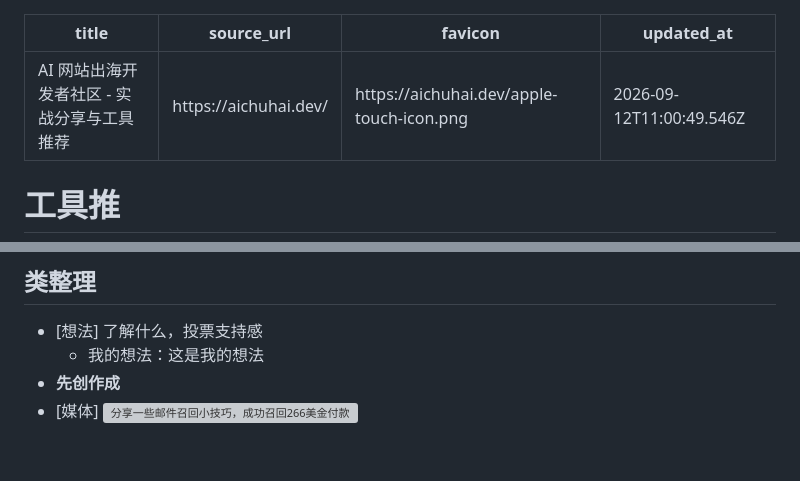
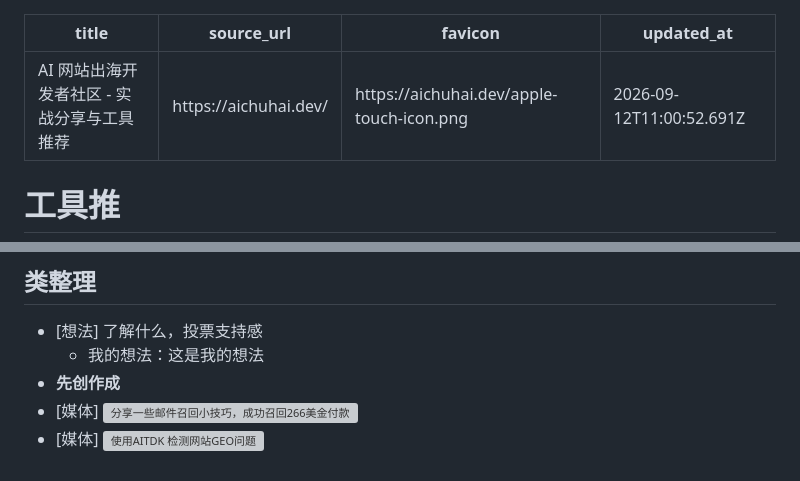
Before and after one commit to blackCY/web-highlighter-notes, a Markdown page: notes/AI 网站出海开发者社区 - 实战分享与工具推荐.md, 2 parts joined by grey strips. GitHub-like rendering; grey boxes are pictures that could not be loaded.

Commit message:
notes: update aichuhai.dev

```diff
--- a/notes/AI 网站出海开发者社区 - 实战分享与工具推荐.md
+++ b/notes/AI 网站出海开发者社区 - 实战分享与工具推荐.md
@@ -2,7 +2,7 @@
 title: "AI 网站出海开发者社区 - 实战分享与工具推荐"
 source_url: "https://aichuhai.dev/"
 favicon: "https://aichuhai.dev/apple-touch-icon.png"
-updated_at: "2026-09-12T11:00:49.546Z"
+updated_at: "2026-09-12T11:00:52.691Z"
 ---
 
 <!-- web-highlighter-notes-data
@@ -19,3 +19,4 @@ web-highlighter-notes-data -->
   - 我的想法：这是我的想法
 - <span style="background-color: #dc2626; color: #ffffff; font-size: 1em; padding: 1px 4px; border-radius: 3px;"><strong>先创作成</strong></span>
 - [媒体] ![分享一些邮件召回小技巧，成功召回266美金付款](https://aichuhai.dev/api/storage/file?key=articles%2Fcovers%2F46bdb8c7-5505-4ade-acbe-51f77ef3c2a7-image.png)
+- [媒体] ![使用AITDK 检测网站GEO问题](https://aichuhai.dev/api/storage/file?key=articles%2Fcovers%2Fbb012cf1-db22-45d3-9f22-1b0294a3f5dc-53385a0e4089fa03e394cf8ea6041ed9.png)
```
Also changed, not shown: other parts of notes/AI 网站出海开发者社区 - 实战分享与工具推荐.md (+1 -1 lines).
